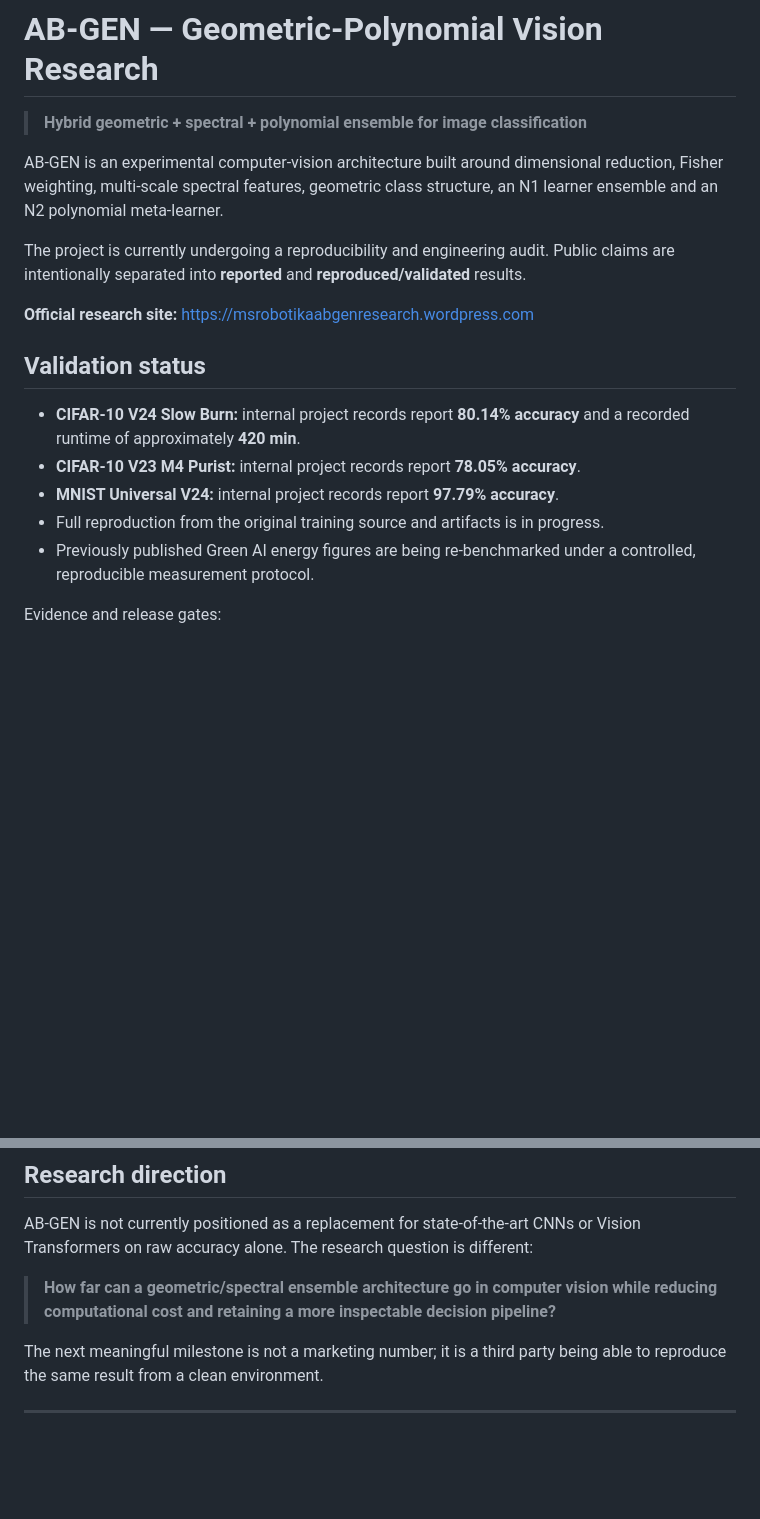
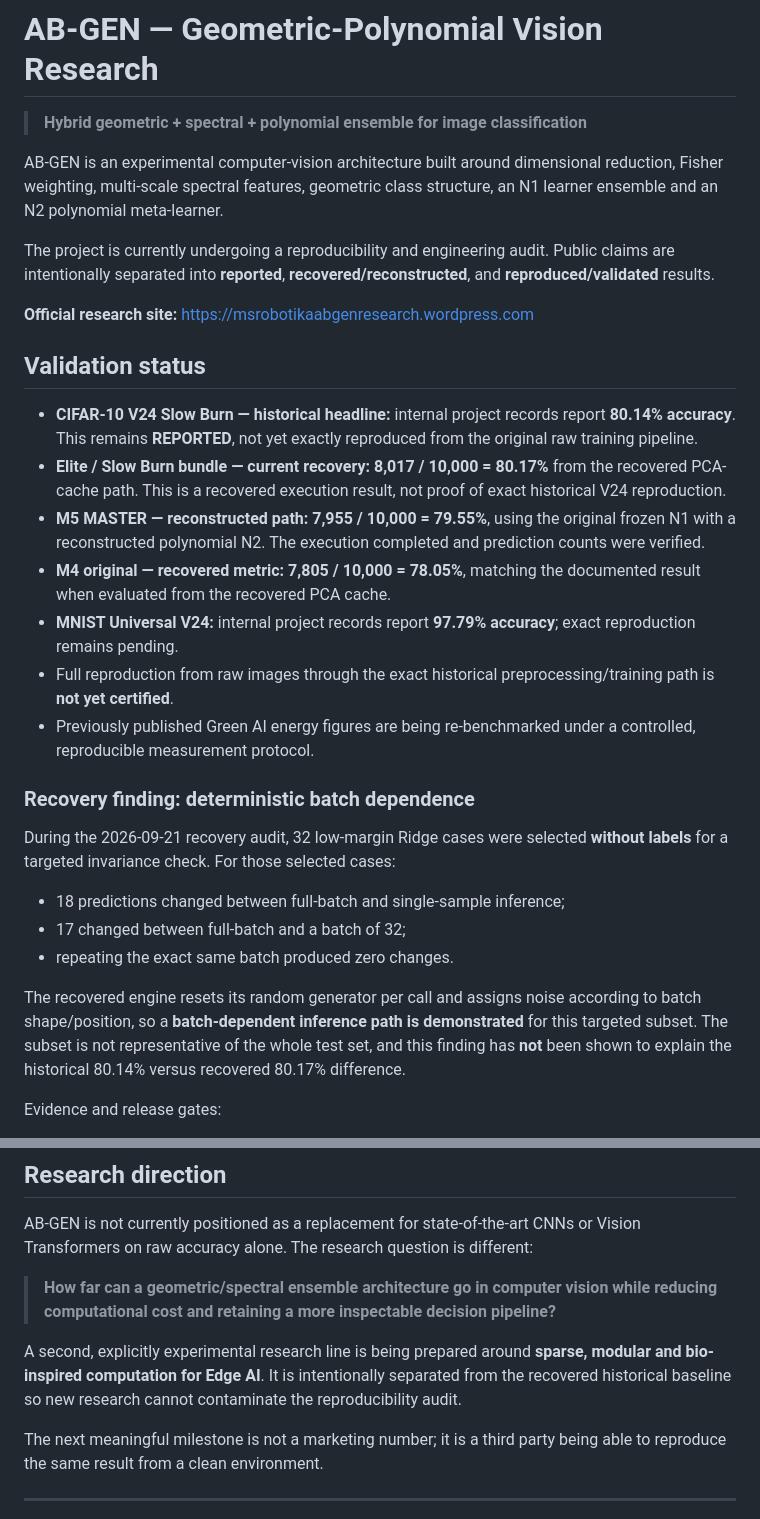
Before and after one commit to msrobotika/AB-GEN-Green-AI, a Markdown page: README.md, 2 parts joined by grey strips. Drawn GitHub-style; blank space fills up the shorter version.

Commit message:
docs: update AB-GEN recovery and batch-dependence status

```diff
--- a/README.md
+++ b/README.md
@@ -4,17 +4,29 @@
 
 AB-GEN is an experimental computer-vision architecture built around dimensional reduction, Fisher weighting, multi-scale spectral features, geometric class structure, an N1 learner ensemble and an N2 polynomial meta-learner.
 
-The project is currently undergoing a reproducibility and engineering audit. Public claims are intentionally separated into **reported** and **reproduced/validated** results.
+The project is currently undergoing a reproducibility and engineering audit. Public claims are intentionally separated into **reported**, **recovered/reconstructed**, and **reproduced/validated** results.
 
 **Official research site:** https://msrobotikaabgenresearch.wordpress.com
 
 ## Validation status
 
-- **CIFAR-10 V24 Slow Burn:** internal project records report **80.14% accuracy** and a recorded runtime of approximately **420 min**.
-- **CIFAR-10 V23 M4 Purist:** internal project records report **78.05% accuracy**.
-- **MNIST Universal V24:** internal project records report **97.79% accuracy**.
-- Full reproduction from the original training source and artifacts is in progress.
+- **CIFAR-10 V24 Slow Burn — historical headline:** internal project records report **80.14% accuracy**. This remains **REPORTED**, not yet exactly reproduced from the original raw training pipeline.
+- **Elite / Slow Burn bundle — current recovery:** **8,017 / 10,000 = 80.17%** from the recovered PCA-cache path. This is a recovered execution result, not proof of exact historical V24 reproduction.
+- **M5 MASTER — reconstructed path:** **7,955 / 10,000 = 79.55%**, using the original frozen N1 with a reconstructed polynomial N2. The execution completed and prediction counts were verified.
+- **M4 original — recovered metric:** **7,805 / 10,000 = 78.05%**, matching the documented result when evaluated from the recovered PCA cache.
+- **MNIST Universal V24:** internal project records report **97.79% accuracy**; exact reproduction remains pending.
+- Full reproduction from raw images through the exact historical preprocessing/training path is **not yet certified**.
 - Previously published Green AI energy figures are being re-benchmarked under a controlled, reproducible measurement protocol.
+
+### Recovery finding: deterministic batch dependence
+
+During the 2026-09-21 recovery audit, 32 low-margin Ridge cases were selected **without labels** for a targeted invariance check. For those selected cases:
+
+- 18 predictions changed between full-batch and single-sample inference;
+- 17 changed between full-batch and a batch of 32;
+- repeating the exact same batch produced zero changes.
+
+The recovered engine resets its random generator per call and assigns noise according to batch shape/position, so a **batch-dependent inference path is demonstrated** for this targeted subset. The subset is not representative of the whole test set, and this finding has **not** been shown to explain the historical 80.14% versus recovered 80.17% difference.
 
 Evidence and release gates:
 
@@ -134,6 +149,8 @@ AB-GEN is not currently positioned as a replacement for state-of-the-art CNNs or
 
 > **How far can a geometric/spectral ensemble architecture go in computer vision while reducing computational cost and retaining a more inspectable decision pipeline?**
 
+A second, explicitly experimental research line is being prepared around **sparse, modular and bio-inspired computation for Edge AI**. It is intentionally separated from the recovered historical baseline so new research cannot contaminate the reproducibility audit.
+
 The next meaningful milestone is not a marketing number; it is a third party being able to reproduce the same result from a clean environment.
 
 ---
```
Also changed, not shown: other parts of README.md (+11 -8 lines).
